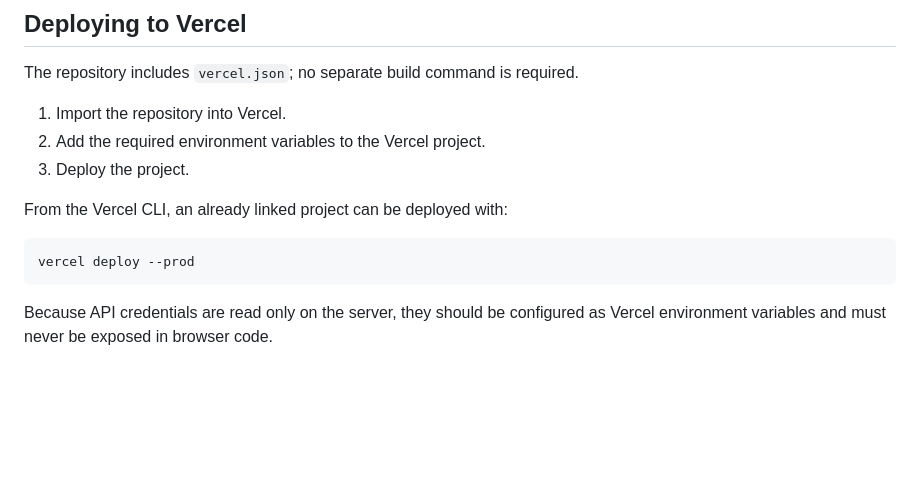
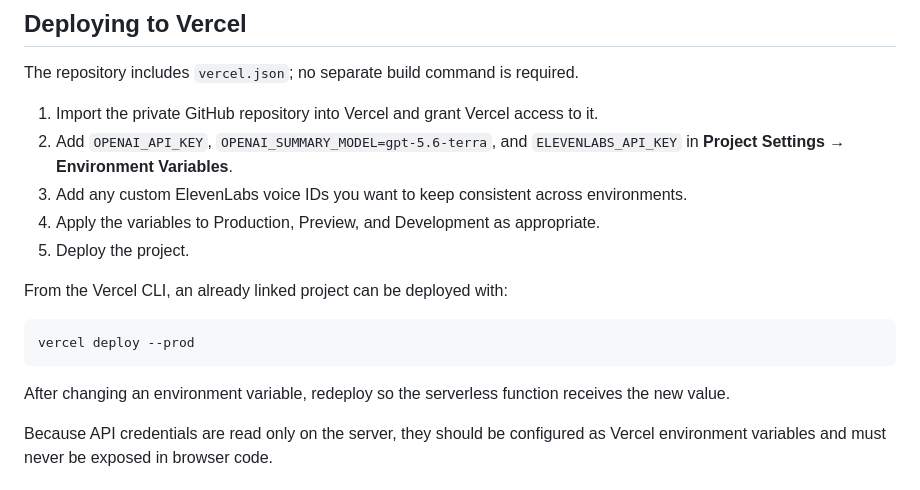
Before and after one commit to soupsoup/gojo, a Markdown page: README.md, the part around one of its changes. GitHub-like rendering; blank space fills up the shorter version.

````diff
--- a/README.md
+++ b/README.md
@@ -113,15 +145,19 @@ The email proof-of-concept audio link can launch the locked demo edition with:
 
 The repository includes `vercel.json`; no separate build command is required.
 
-1. Import the repository into Vercel.
-2. Add the required environment variables to the Vercel project.
-3. Deploy the project.
+1. Import the private GitHub repository into Vercel and grant Vercel access to it.
+2. Add `OPENAI_API_KEY`, `OPENAI_SUMMARY_MODEL=gpt-5.6-terra`, and `ELEVENLABS_API_KEY` in **Project Settings → Environment Variables**.
+3. Add any custom ElevenLabs voice IDs you want to keep consistent across environments.
+4. Apply the variables to Production, Preview, and Development as appropriate.
+5. Deploy the project.
 
 From the Vercel CLI, an already linked project can be deployed with:
 
 ```bash
 vercel deploy --prod
 ```
+
+After changing an environment variable, redeploy so the serverless function receives the new value.
 
 Because API credentials are read only on the server, they should be configured as Vercel environment variables and must never be exposed in browser code.
 
````
Also changed, not shown: other parts of README.md (+35 -3 lines).
